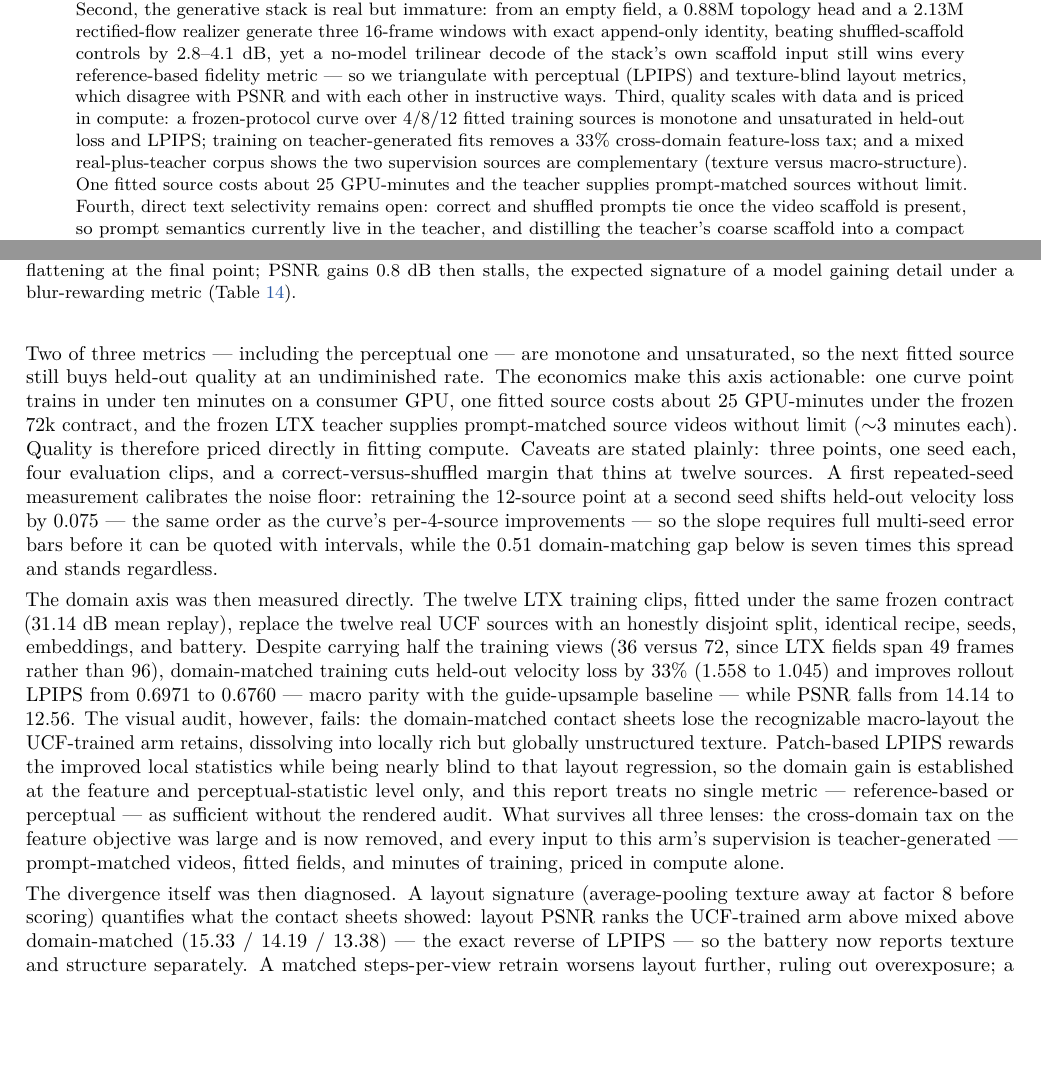
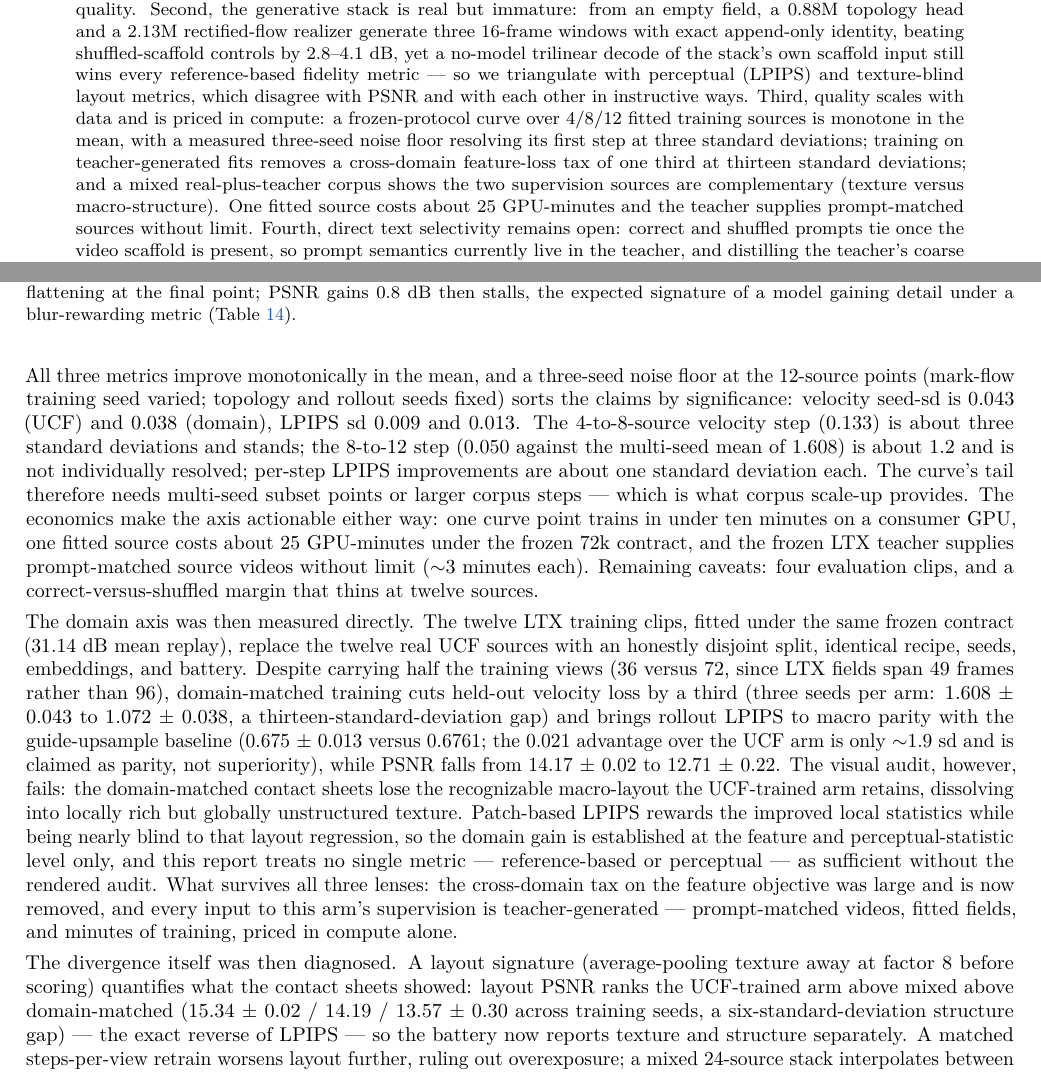
Before and after one commit to MLTQ/jewels, a LaTeX paper (paper/main.tex): two parts of pages 1 and 19 of 31, joined at a grey line, cut so that both start at the same text, the shorter picture padded with empty space. Compiled offline with pdfLaTeX.

Commit message:
Replace single-seed claims with three-seed error bars
Co-Authored-By: Claude Fable 5 <noreply@anthropic.com>

```diff
--- a/paper/main.tex
+++ b/paper/main.tex
@@ -85,8 +85,9 @@ a no-model trilinear decode of the stack's own scaffold input still wins every r
 fidelity metric --- so we triangulate with perceptual (LPIPS) and texture-blind layout metrics,
 which disagree with PSNR and with each other in instructive ways. Third, quality scales with
 data and is priced in compute: a frozen-protocol curve over 4/8/12 fitted training sources is
-monotone and unsaturated in held-out loss and LPIPS; training on teacher-generated fits removes
-a 33\% cross-domain feature-loss tax; and a mixed real-plus-teacher corpus shows the two
+monotone in the mean, with a measured three-seed noise floor resolving its first step at three
+standard deviations; training on teacher-generated fits removes a cross-domain feature-loss tax
+of one third at thirteen standard deviations; and a mixed real-plus-teacher corpus shows the two
 supervision sources are complementary (texture versus macro-structure). One fitted source costs
 about 25 GPU-minutes and the teacher supplies prompt-matched sources without limit. Fourth,
 direct text selectivity remains open: correct and shuffled prompts tie once the video scaffold
@@ -1130,26 +1131,28 @@ signature of a model gaining detail under a blur-rewarding metric
 \label{fig:datascaling}
 \end{figure}
 
-Two of three metrics --- including the perceptual one --- are monotone and unsaturated, so the
-next fitted source still buys held-out quality at an undiminished rate. The economics make this
-axis actionable: one curve point trains in under ten minutes on a consumer GPU, one fitted
-source costs about 25 GPU-minutes under the frozen 72k contract, and the frozen LTX teacher
-supplies prompt-matched source videos without limit ($\sim$3 minutes each). Quality is therefore
-priced directly in fitting compute. Caveats are stated plainly: three points, one seed each,
-four evaluation clips, and a correct-versus-shuffled margin that thins at twelve sources. A
-first repeated-seed measurement calibrates the noise floor: retraining the 12-source point at a
-second seed shifts held-out velocity loss by 0.075 --- the same order as the curve's
-per-4-source improvements --- so the slope requires full multi-seed error bars before it can be
-quoted with intervals, while the 0.51 domain-matching gap below is seven times this spread and
-stands regardless.
+All three metrics improve monotonically in the mean, and a three-seed noise floor at the
+12-source points (mark-flow training seed varied; topology and rollout seeds fixed) sorts the
+claims by significance: velocity seed-sd is 0.043 (UCF) and 0.038 (domain), LPIPS sd 0.009 and
+0.013. The 4-to-8-source velocity step (0.133) is about three standard deviations and stands;
+the 8-to-12 step (0.050 against the multi-seed mean of 1.608) is about 1.2 and is not
+individually resolved; per-step LPIPS improvements are about one standard deviation each. The
+curve's tail therefore needs multi-seed subset points or larger corpus steps --- which is what
+corpus scale-up provides. The economics make the axis actionable either way: one curve point
+trains in under ten minutes on a consumer GPU, one fitted source costs about 25 GPU-minutes
+under the frozen 72k contract, and the frozen LTX teacher supplies prompt-matched source videos
+without limit ($\sim$3 minutes each). Remaining caveats: four evaluation clips, and a
+correct-versus-shuffled margin that thins at twelve sources.
 
 The domain axis was then measured directly. The twelve LTX training clips, fitted under the
 same frozen contract (31.14 dB mean replay), replace the twelve real UCF sources with an
 honestly disjoint split, identical recipe, seeds, embeddings, and battery. Despite carrying
 half the training views (36 versus 72, since LTX fields span 49 frames rather than 96),
-domain-matched training cuts held-out velocity loss by 33\% (1.558 to 1.045) and improves
-rollout LPIPS from 0.6971 to 0.6760 --- macro parity with the guide-upsample baseline --- while
-PSNR falls from 14.14 to 12.56. The visual audit, however, fails: the domain-matched contact
+domain-matched training cuts held-out velocity loss by a third (three seeds per arm: 1.608
+$\pm$ 0.043 to 1.072 $\pm$ 0.038, a thirteen-standard-deviation gap) and brings rollout LPIPS
+to macro parity with the guide-upsample baseline (0.675 $\pm$ 0.013 versus 0.6761; the 0.021
+advantage over the UCF arm is only $\sim$1.9 sd and is claimed as parity, not superiority),
+while PSNR falls from 14.17 $\pm$ 0.02 to 12.71 $\pm$ 0.22. The visual audit, however, fails: the domain-matched contact
 sheets lose the recognizable macro-layout the UCF-trained arm retains, dissolving into locally
 rich but globally unstructured texture. Patch-based LPIPS rewards the improved local statistics
 while being nearly blind to that layout regression, so the domain gain is established at the
@@ -1161,8 +1164,9 @@ fields, and minutes of training, priced in compute alone.
 
 The divergence itself was then diagnosed. A layout signature (average-pooling texture away at
 factor 8 before scoring) quantifies what the contact sheets showed: layout PSNR ranks the
-UCF-trained arm above mixed above domain-matched (15.33 / 14.19 / 13.38) --- the exact reverse
-of LPIPS --- so the battery now reports texture and structure separately. A matched
+UCF-trained arm above mixed above domain-matched (15.34 $\pm$ 0.02 / 14.19 / 13.57 $\pm$ 0.30
+across training seeds, a six-standard-deviation structure gap) --- the exact reverse of LPIPS
+--- so the battery now reports texture and structure separately. A matched
 steps-per-view retrain worsens layout further, ruling out overexposure; a mixed 24-source stack
 interpolates between the pure corpora on every axis, showing the two supervision sources are
 complementary: teacher-domain fits supply feature and texture accuracy, real-video fields
```
Also changed, not shown: sol/results/ltx_scaffold_v1/data_scaling_v1/README.md, sol/results/ltx_scaffold_v1/ltx_domain_v1/README.md, 2 other files.
